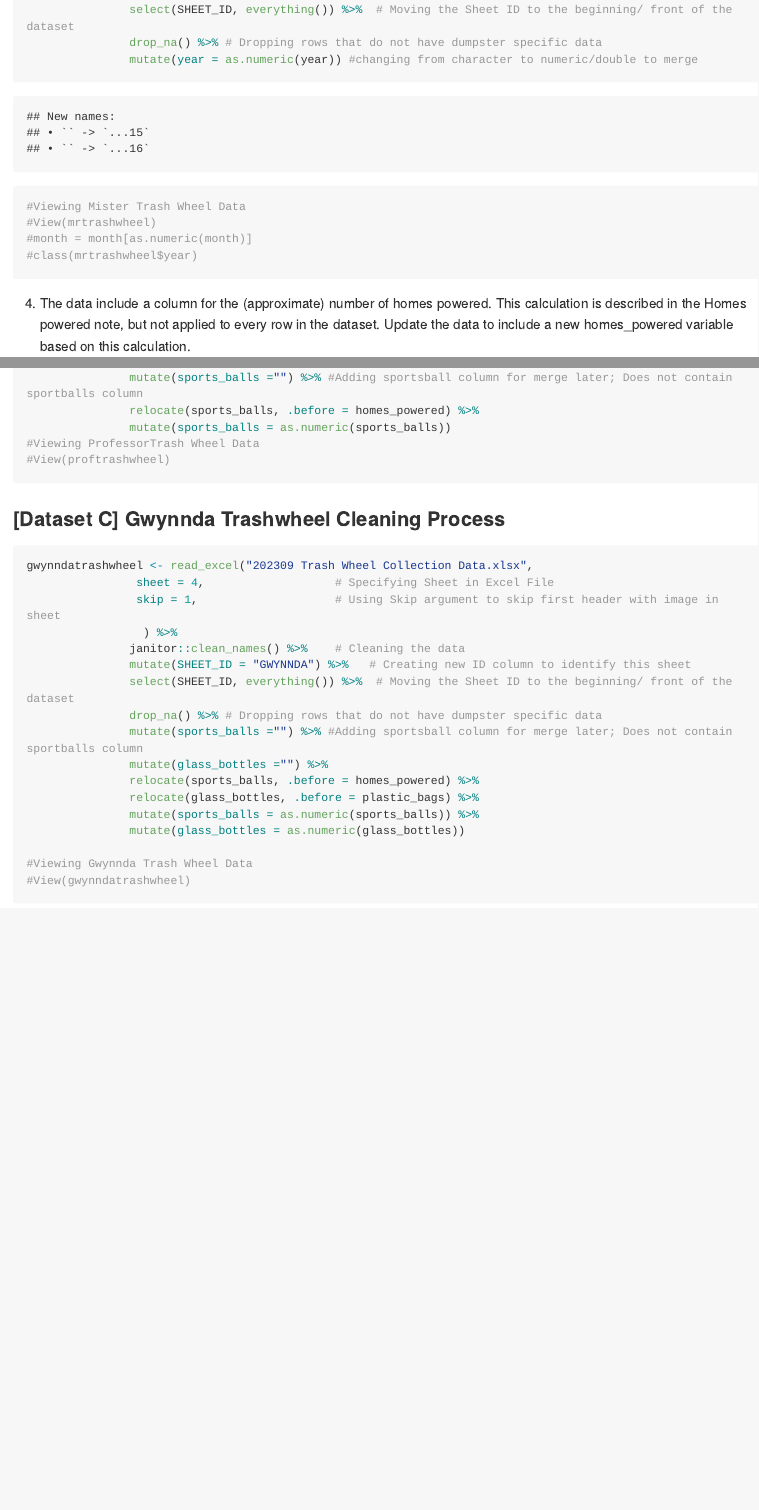
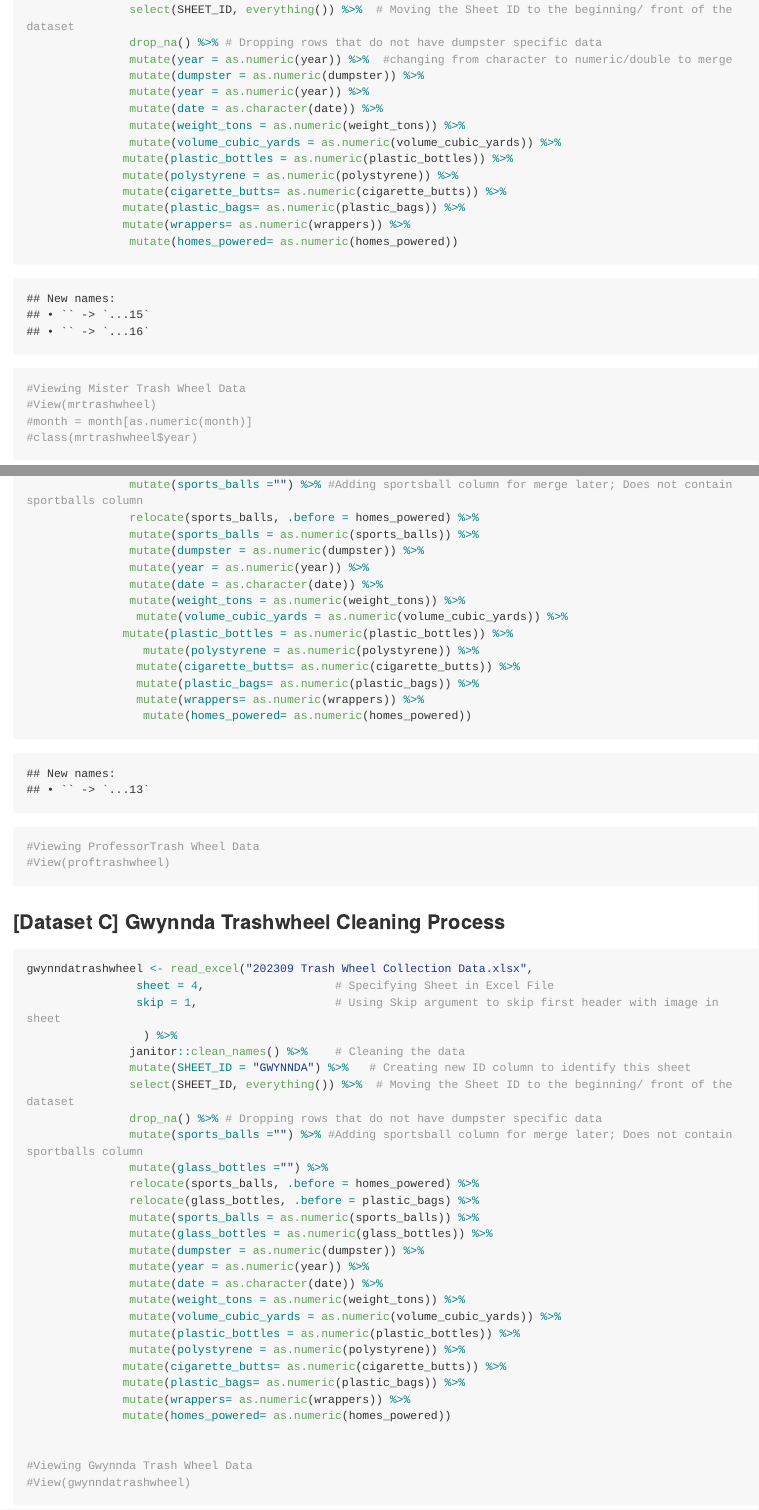
Before and after one commit to thecodejennerator/P8105_HW2_jao2195, an R Markdown document (P8105_HW2_jao2195.Rmd): the page in a window 1100 px wide, from 5340 px down before the commit and from 4840 px down after it, so that both start at the same text, and a second part further down, joined at a grey line. The pictures show the output file P8105_HW2_jao2195.md that the author committed with the source, drawn offline in the style of GitHub; long lines of code are wrapped.

Commit message:
Added more as. conversions, code giving issue Removed problem 1 inline text; knitting issue

```diff
--- a/P8105_HW2_jao2195.Rmd
+++ b/P8105_HW2_jao2195.Rmd
@@ -141,7 +136,18 @@ mrtrashwheel<- read_excel("202309 Trash Wheel Collection Data.xlsx",
                select(-x15, -x16)  %>%     # Omitting random blank columns X15 and X16 in dataset
                select(SHEET_ID, everything()) %>%  # Moving the Sheet ID to the beginning/ front of the dataset
                drop_na() %>% # Dropping rows that do not have dumpster specific data
-               mutate(year = as.numeric(year)) #changing from character to numeric/double to merge
+               mutate(year = as.numeric(year)) %>%  #changing from character to numeric/double to merge
+               mutate(dumpster = as.numeric(dumpster)) %>%
+               mutate(year = as.numeric(year)) %>%
+               mutate(date = as.character(date)) %>%
+               mutate(weight_tons = as.numeric(weight_tons)) %>%
+               mutate(volume_cubic_yards = as.numeric(volume_cubic_yards)) %>%
+              mutate(plastic_bottles = as.numeric(plastic_bottles)) %>%
+              mutate(polystyrene = as.numeric(polystyrene)) %>%
+              mutate(cigarette_butts= as.numeric(cigarette_butts)) %>%
+              mutate(plastic_bags= as.numeric(plastic_bags)) %>%
+              mutate(wrappers= as.numeric(wrappers)) %>%
+               mutate(homes_powered= as.numeric(homes_powered))
 
 #Viewing Mister Trash Wheel Data
 #View(mrtrashwheel)
@@ -176,7 +182,20 @@ proftrashwheel<- read_excel("202309 Trash Wheel Collection Data.xlsx",
                drop_na() %>%  # Dropping rows that do not have dumpster specific data
                mutate(sports_balls ="") %>% #Adding sportsball column for merge later; Does not contain sportballs column
                relocate(sports_balls, .before = homes_powered) %>%
-               mutate(sports_balls = as.numeric(sports_balls))
+               mutate(sports_balls = as.numeric(sports_balls)) %>%
+               mutate(dumpster = as.numeric(dumpster)) %>%
+               mutate(year = as.numeric(year)) %>%
+               mutate(date = as.character(date)) %>%
+               mutate(weight_tons = as.numeric(weight_tons)) %>%
+                mutate(volume_cubic_yards = as.numeric(volume_cubic_yards)) %>%
+              mutate(plastic_bottles = as.numeric(plastic_bottles)) %>%
+                 mutate(polystyrene = as.numeric(polystyrene)) %>%
+                mutate(cigarette_butts= as.numeric(cigarette_butts)) %>%
+                mutate(plastic_bags= as.numeric(plastic_bags)) %>%
+                mutate(wrappers= as.numeric(wrappers)) %>%
+                 mutate(homes_powered= as.numeric(homes_powered))
+
+
 #Viewing ProfessorTrash Wheel Data
 #View(proftrashwheel)
 
@@ -198,7 +217,19 @@ gwynndatrashwheel <- read_excel("202309 Trash Wheel Collection Data.xlsx",
                relocate(sports_balls, .before = homes_powered) %>%
                relocate(glass_bottles, .before = plastic_bags) %>%
                mutate(sports_balls = as.numeric(sports_balls)) %>%
-               mutate(glass_bottles = as.numeric(glass_bottles))
+               mutate(glass_bottles = as.numeric(glass_bottles)) %>%
+               mutate(dumpster = as.numeric(dumpster)) %>%
+               mutate(year = as.numeric(year)) %>%
+               mutate(date = as.character(date)) %>%
+               mutate(weight_tons = as.numeric(weight_tons)) %>%
+               mutate(volume_cubic_yards = as.numeric(volume_cubic_yards)) %>%
+               mutate(plastic_bottles = as.numeric(plastic_bottles)) %>%
+               mutate(polystyrene = as.numeric(polystyrene)) %>%
+              mutate(cigarette_butts= as.numeric(cigarette_butts)) %>%
+              mutate(plastic_bags= as.numeric(plastic_bags)) %>%
+              mutate(wrappers= as.numeric(wrappers)) %>%
+              mutate(homes_powered= as.numeric(homes_powered))
+
 
 #Viewing Gwynnda Trash Wheel Data
 #View(gwynndatrashwheel)
```
Also changed, not shown: P8105_HW2_jao2195.md, ~$202309 Trash Wheel Collection Data.xlsx (added), P8105_HW2_jao2195.Rmd (11 more changed lines).
